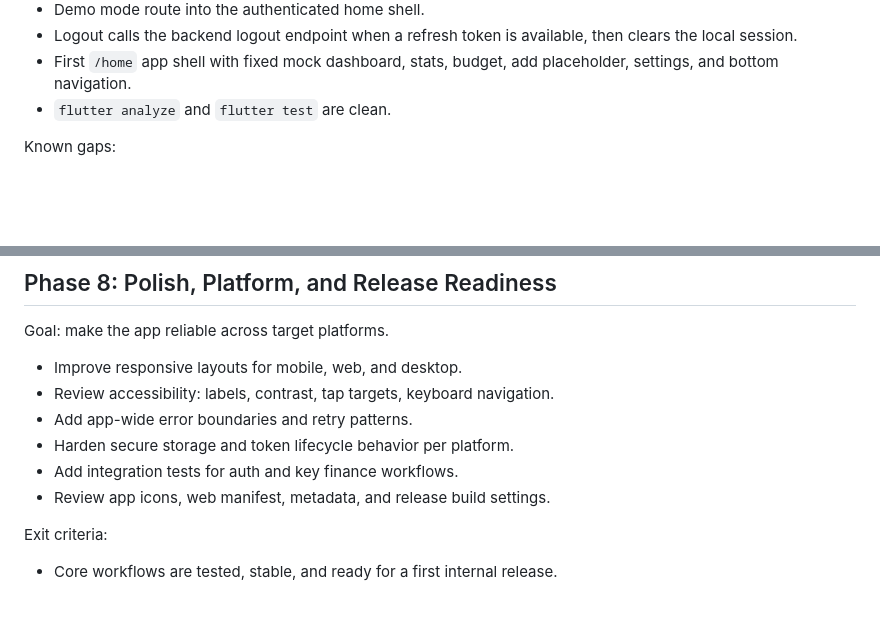
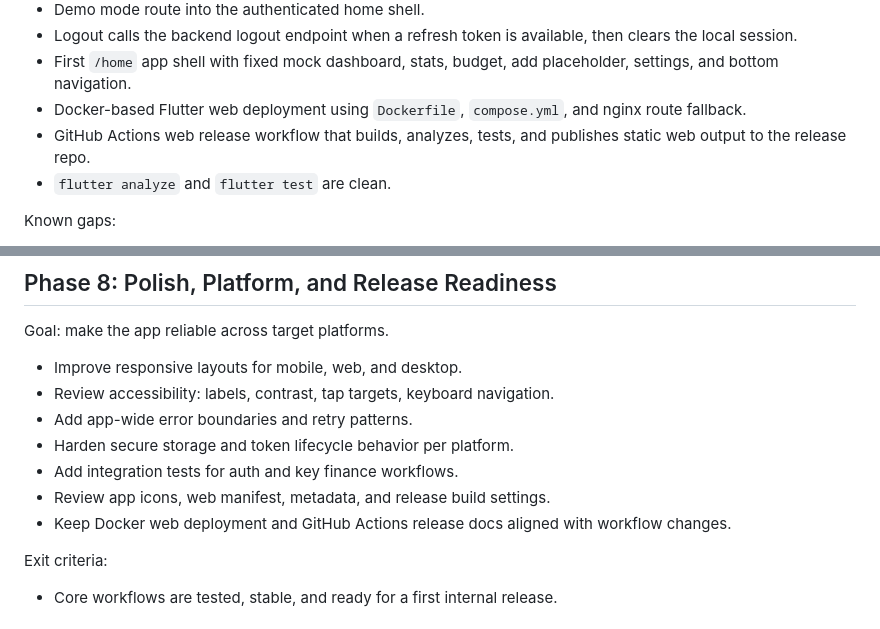
Before and after one commit to emmett-ola/cashlenx-app, a Markdown page: docs/roadmap.md, 2 parts joined by grey strips. Drawn GitHub-style; blank space fills up the shorter version.

```diff
--- a/docs/roadmap.md
+++ b/docs/roadmap.md
@@ -18,6 +18,8 @@ Implemented:
 - Demo mode route into the authenticated home shell.
 - Logout calls the backend logout endpoint when a refresh token is available, then clears the local session.
 - First `/home` app shell with fixed mock dashboard, stats, budget, add placeholder, settings, and bottom navigation.
+- Docker-based Flutter web deployment using `Dockerfile`, `compose.yml`, and nginx route fallback.
+- GitHub Actions web release workflow that builds, analyzes, tests, and publishes static web output to the release repo.
 - `flutter analyze` and `flutter test` are clean.
 
 Known gaps:
@@ -158,6 +160,7 @@ Goal: make the app reliable across target platforms.
 - Harden secure storage and token lifecycle behavior per platform.
 - Add integration tests for auth and key finance workflows.
 - Review app icons, web manifest, metadata, and release build settings.
+- Keep Docker web deployment and GitHub Actions release docs aligned with workflow changes.
 
 Exit criteria:
 
```
Also changed, not shown: AGENT.md (+21 -1 lines), README.md (+25 -2 lines).
